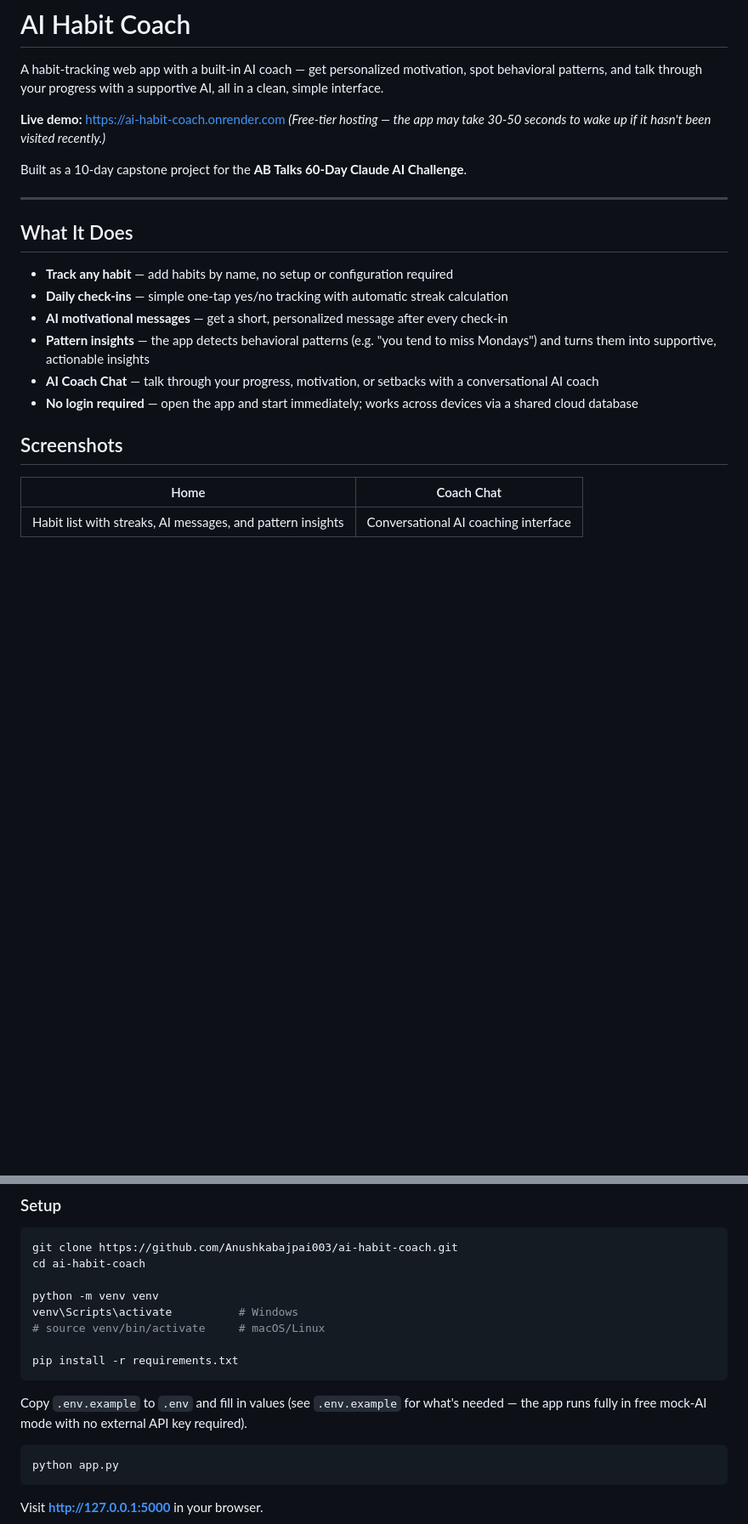
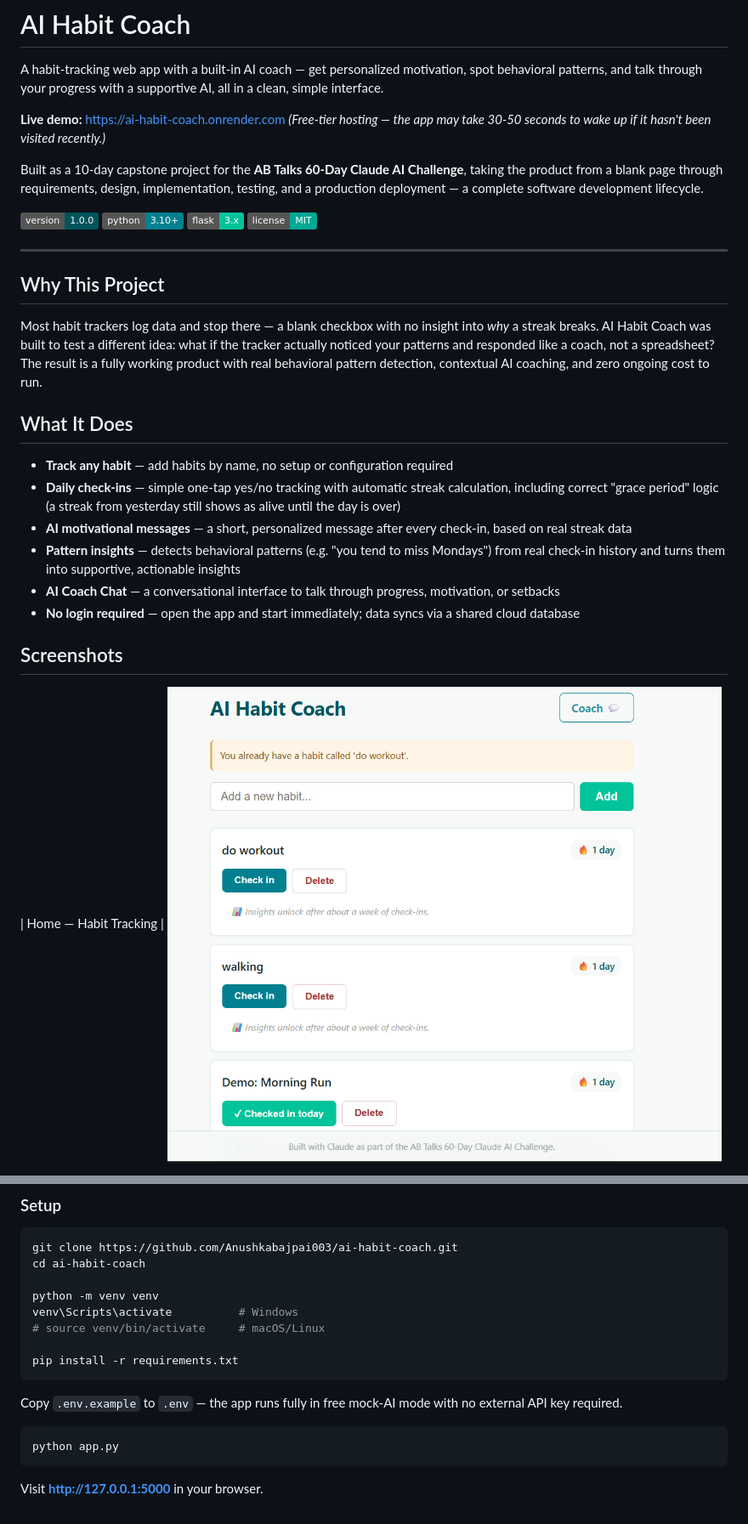
Before and after one commit to Anushkabajpai003/ai-habit-coach, a Markdown page: README.md, 2 parts joined by grey strips. Shown at 85% size. GitHub-like rendering; pictures changed too: docs/screenshots/Screenshot 2026-07-27 164519.png (added); badges without logos; blank space fills up the shorter version.

Commit message:
Day 10: Portfolio README, future-scope, retrospective, growth plan, daily prompt

````diff
--- a/README.md
+++ b/README.md
@@ -5,22 +5,30 @@ A habit-tracking web app with a built-in AI coach — get personalized motivatio
 **Live demo:** https://ai-habit-coach.onrender.com
 *(Free-tier hosting — the app may take 30-50 seconds to wake up if it hasn't been visited recently.)*
 
-Built as a 10-day capstone project for the **AB Talks 60-Day Claude AI Challenge**.
+Built as a 10-day capstone project for the **AB Talks 60-Day Claude AI Challenge**, taking the product from a blank page through requirements, design, implementation, testing, and a production deployment — a complete software development lifecycle.
+
+![Version](https://img.shields.io/badge/version-1.0.0-02545C)
+![Python](https://img.shields.io/badge/python-3.10+-028090)
+![Flask](https://img.shields.io/badge/flask-3.x-02C39A)
+![License](https://img.shields.io/badge/license-MIT-00A896)
 
 ---
+
+## Why This Project
+
+Most habit trackers log data and stop there — a blank checkbox with no insight into *why* a streak breaks. AI Habit Coach was built to test a different idea: what if the tracker actually noticed your patterns and responded like a coach, not a spreadsheet? The result is a fully working product with real behavioral pattern detection, contextual AI coaching, and zero ongoing cost to run.
 
 ## What It Does
 
 - **Track any habit** — add habits by name, no setup or configuration required
-- **Daily check-ins** — simple one-tap yes/no tracking with automatic streak calculation
-- **AI motivational messages** — get a short, personalized message after every check-in
-- **Pattern insights** — the app detects behavioral patterns (e.g. "you tend to miss Mondays") and turns them into supportive, actionable insights
-- **AI Coach Chat** — talk through your progress, motivation, or setbacks with a conversational AI coach
-- **No login required** — open the app and start immediately; works across devices via a shared cloud database
+- **Daily check-ins** — simple one-tap yes/no tracking with automatic streak calculation, including correct "grace period" logic (a streak from yesterday still shows as alive until the day is over)
+- **AI motivational messages** — a short, personalized message after every check-in, based on real streak data
+- **Pattern insights** — detects behavioral patterns (e.g. "you tend to miss Mondays") from real check-in history and turns them into supportive, actionable insights
+- **AI Coach Chat** — a conversational interface to talk through progress, motivation, or setbacks
+- **No login required** — open the app and start immediately; data syncs via a shared cloud database
 
 ## Screenshots
 
-| Home | Coach Chat |
-|---|---|
-| Habit list with streaks, AI messages, and pattern insights | Conversational AI coaching interface |
+| Home — Habit Tracking |
+![Home](<docs/screenshots/Screenshot 2026-07-27 164519.png>)
 
@@ -58,7 +86,7 @@ venv\Scripts\activate          # Windows
 pip install -r requirements.txt
 ```
 
-Copy `.env.example` to `.env` and fill in values (see `.env.example` for what's needed — the app runs fully in free mock-AI mode with no external API key required).
+Copy `.env.example` to `.env` — the app runs fully in free mock-AI mode with no external API key required.
 
 ```bash
 python app.py
````
Also changed, not shown: other parts of README.md (+42 -17 lines), 30-day-growth-plan.md (added, +55 -0 lines), PORTFOLIO-MATERIALS.md (added, +95 -0 lines), challenge-retrospective.md (added, +82 -0 lines), daily-build-prompt.md (added, +38 -0 lines), future-scope.md (added, +45 -0 lines), docs/screenshots/Screenshot 2026-07-27 164601.png (added), docs/screenshots/Screenshot 2026-07-27 165125.png (added), docs/screenshots/Screenshot 2026-07-28 132023.png (added), docs/screenshots/Screenshot 2026-07-29 141838.png (added).
